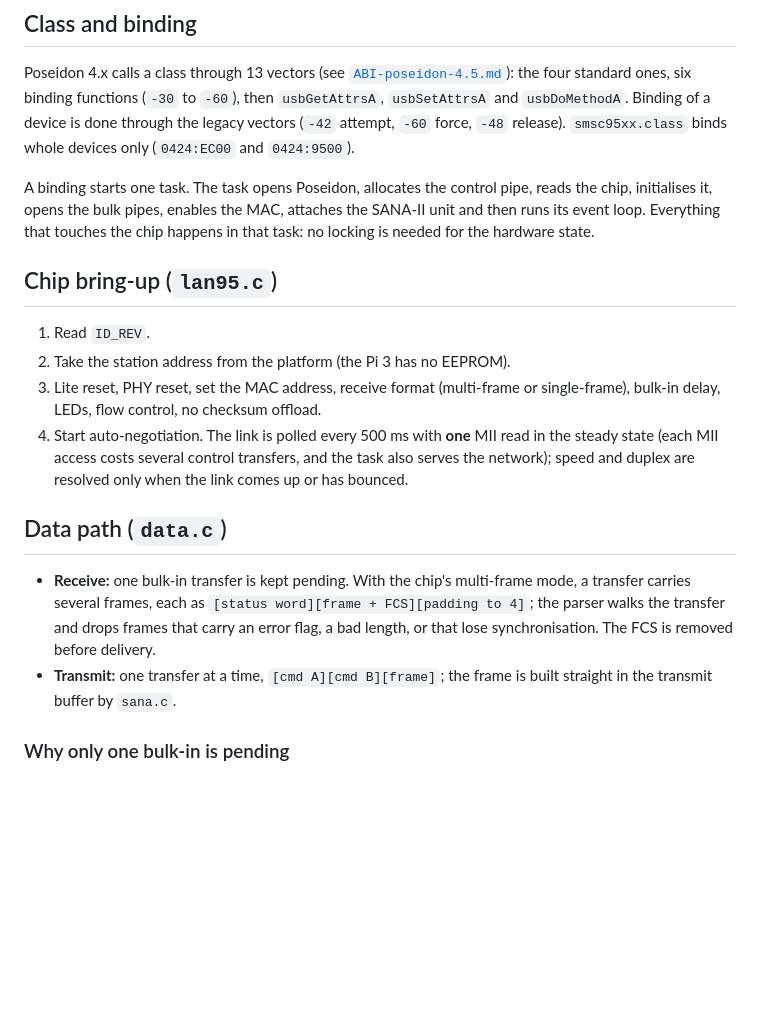
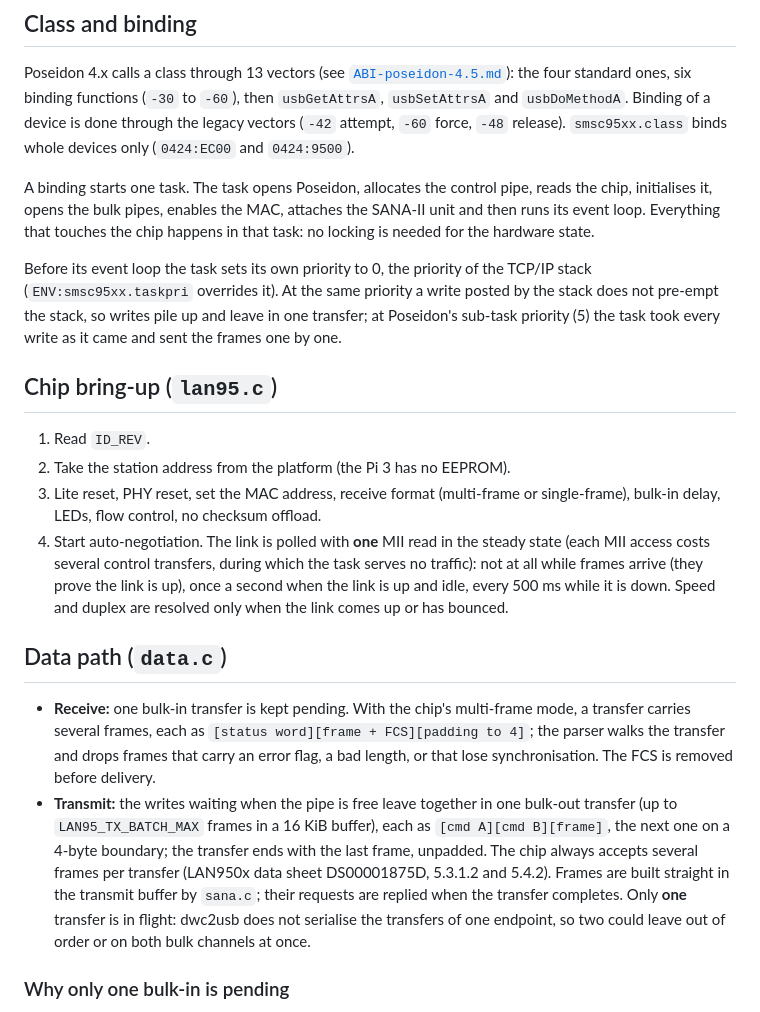
Before and after one commit to flype44/smsc95xx.class, a Markdown page: docs/ARCHITECTURE.md, the part around the change. GitHub-like rendering; blank space fills up the shorter version.

```diff
--- a/docs/ARCHITECTURE.md
+++ b/docs/ARCHITECTURE.md
@@ -49,15 +49,22 @@ initialises it, opens the bulk pipes, enables the MAC, attaches the SANA-II unit
 its event loop. Everything that touches the chip happens in that task: no locking is needed
 for the hardware state.
 
+Before its event loop the task sets its own priority to 0, the priority of the TCP/IP stack
+(`ENV:smsc95xx.taskpri` overrides it). At the same priority a write posted by the stack does
+not pre-empt the stack, so writes pile up and leave in one transfer; at Poseidon's sub-task
+priority (5) the task took every write as it came and sent the frames one by one.
+
 ## Chip bring-up (`lan95.c`)
 
 1. Read `ID_REV`.
 2. Take the station address from the platform (the Pi 3 has no EEPROM).
 3. Lite reset, PHY reset, set the MAC address, receive format (multi-frame or single-frame),
    bulk-in delay, LEDs, flow control, no checksum offload.
-4. Start auto-negotiation. The link is polled every 500 ms with **one** MII read in the steady
-   state (each MII access costs several control transfers, and the task also serves the
-   network); speed and duplex are resolved only when the link comes up or has bounced.
+4. Start auto-negotiation. The link is polled with **one** MII read in the steady state (each
+   MII access costs several control transfers, during which the task serves no traffic): not at
+   all while frames arrive (they prove the link is up), once a second when the link is up and
+   idle, every 500 ms while it is down. Speed and duplex are resolved only when the link comes
+   up or has bounced.
 
 ## Data path (`data.c`)
 
@@ -65,8 +72,13 @@ for the hardware state.
   carries several frames, each as `[status word][frame + FCS][padding to 4]`; the parser walks
   the transfer and drops frames that carry an error flag, a bad length, or that lose
   synchronisation. The FCS is removed before delivery.
-- **Transmit:** one transfer at a time, `[cmd A][cmd B][frame]`; the frame is built straight in
-  the transmit buffer by `sana.c`.
+- **Transmit:** the writes waiting when the pipe is free leave together in one bulk-out transfer
+  (up to `LAN95_TX_BATCH_MAX` frames in a 16 KiB buffer), each as `[cmd A][cmd B][frame]`, the next
+  one on a 4-byte boundary; the transfer ends with the last frame, unpadded. The chip always accepts
+  several frames per transfer (LAN950x data sheet DS00001875D, 5.3.1.2 and 5.4.2). Frames are built
+  straight in the transmit buffer by `sana.c`; their requests are replied when the transfer completes.
+  Only **one** transfer is in flight: dwc2usb does not serialise the transfers of one endpoint, so
+  two could leave out of order or on both bulk channels at once.
 
 ### Why only one bulk-in is pending
 
```
Also changed, not shown: AGENTS.md (+5 -0 lines), README.md (+46 -15 lines), docs/images/amispeedtest.png, 9 other files.
